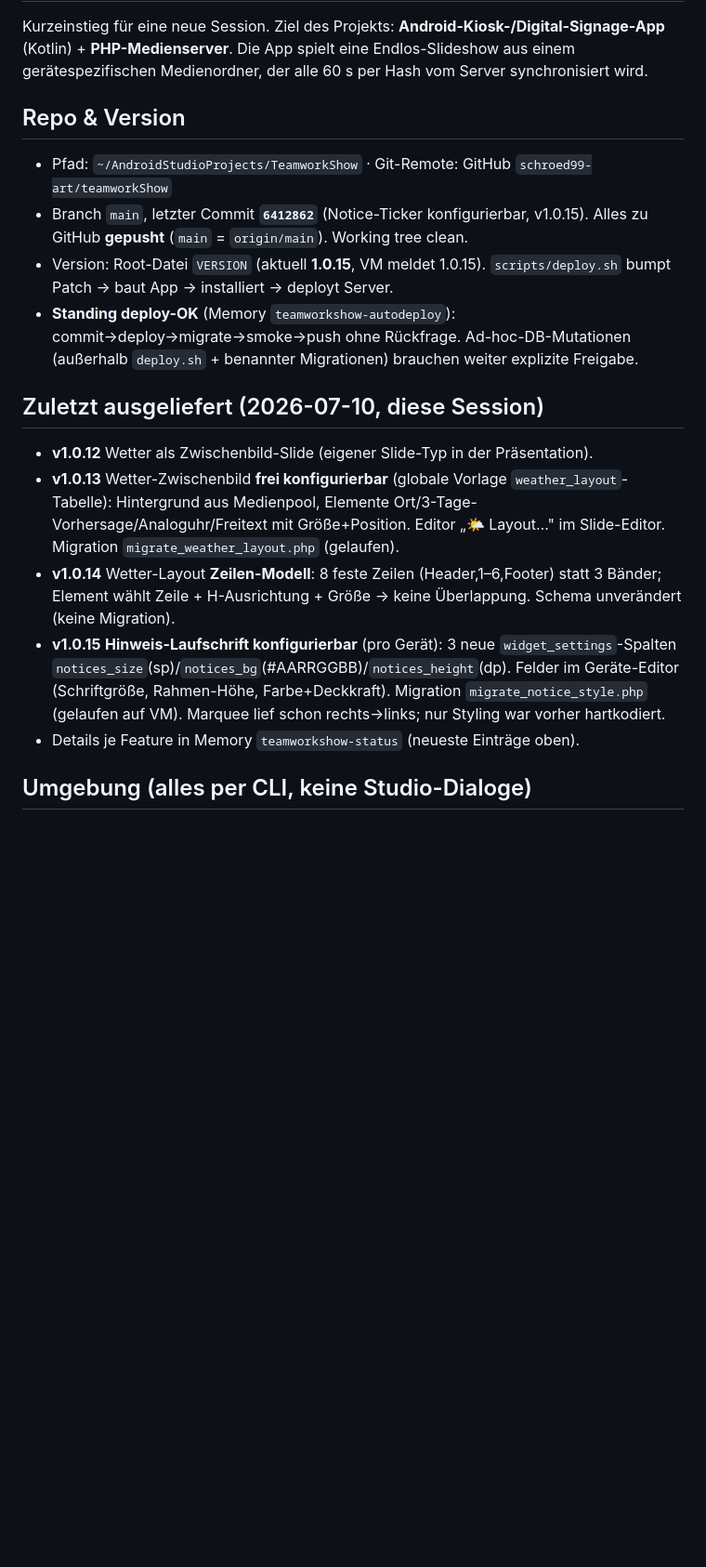
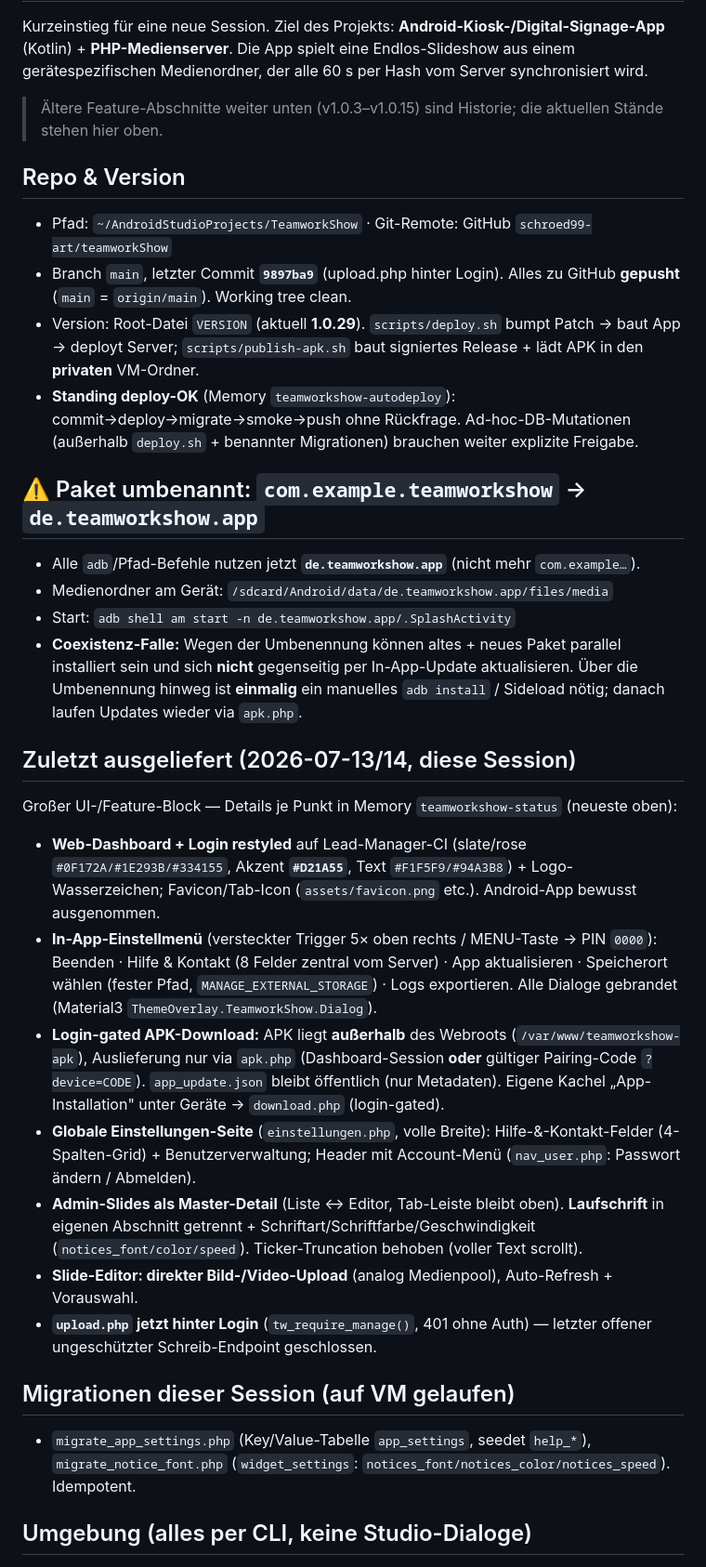
Before and after one commit to schroed99-art/teamworkShow, a Markdown page: HANDOFF.md, the part around one of its changes. Shown at 93% size. Drawn GitHub-style; blank space fills up the shorter version.

Commit message:
HANDOFF: refresh to v1.0.29 (package rename, dashboard restyle, settings menu, gated APK/upload)
Co-Authored-By: Claude Opus 4.8 <noreply@anthropic.com>

```diff
--- a/HANDOFF.md
+++ b/HANDOFF.md
@@ -2,18 +2,32 @@
 
 Kurzeinstieg für eine neue Session. Ziel des Projekts: **Android-Kiosk-/Digital-Signage-App** (Kotlin) + **PHP-Medienserver**. Die App spielt eine Endlos-Slideshow aus einem gerätespezifischen Medienordner, der alle 60 s per Hash vom Server synchronisiert wird.
 
+> Ältere Feature-Abschnitte weiter unten (v1.0.3–v1.0.15) sind Historie; die aktuellen Stände stehen hier oben.
+
 ## Repo & Version
 - Pfad: `~/AndroidStudioProjects/TeamworkShow` · Git-Remote: GitHub `schroed99-art/teamworkShow`
-- Branch `main`, letzter Commit **`6412862`** (Notice-Ticker konfigurierbar, v1.0.15). Alles zu GitHub **gepusht** (`main` = `origin/main`). Working tree clean.
-- Version: Root-Datei `VERSION` (aktuell **1.0.15**, VM meldet 1.0.15). `scripts/deploy.sh` bumpt Patch → baut App → installiert → deployt Server.
+- Branch `main`, letzter Commit **`9897ba9`** (upload.php hinter Login). Alles zu GitHub **gepusht** (`main` = `origin/main`). Working tree clean.
+- Version: Root-Datei `VERSION` (aktuell **1.0.29**). `scripts/deploy.sh` bumpt Patch → baut App → deployt Server; `scripts/publish-apk.sh` baut signiertes Release + lädt APK in den **privaten** VM-Ordner.
 - **Standing deploy-OK** (Memory `teamworkshow-autodeploy`): commit→deploy→migrate→smoke→push ohne Rückfrage. Ad-hoc-DB-Mutationen (außerhalb `deploy.sh` + benannter Migrationen) brauchen weiter explizite Freigabe.
 
-## Zuletzt ausgeliefert (2026-07-10, diese Session)
-- **v1.0.12** Wetter als Zwischenbild-Slide (eigener Slide-Typ in der Präsentation).
-- **v1.0.13** Wetter-Zwischenbild **frei konfigurierbar** (globale Vorlage `weather_layout`-Tabelle): Hintergrund aus Medienpool, Elemente Ort/3-Tage-Vorhersage/Analoguhr/Freitext mit Größe+Position. Editor „🌤 Layout…" im Slide-Editor. Migration `migrate_weather_layout.php` (gelaufen).
-- **v1.0.14** Wetter-Layout **Zeilen-Modell**: 8 feste Zeilen (Header,1–6,Footer) statt 3 Bänder; Element wählt Zeile + H-Ausrichtung + Größe → keine Überlappung. Schema unverändert (keine Migration).
-- **v1.0.15** **Hinweis-Laufschrift konfigurierbar** (pro Gerät): 3 neue `widget_settings`-Spalten `notices_size`(sp)/`notices_bg`(#AARRGGBB)/`notices_height`(dp). Felder im Geräte-Editor (Schriftgröße, Rahmen-Höhe, Farbe+Deckkraft). Migration `migrate_notice_style.php` (gelaufen auf VM). Marquee lief schon rechts→links; nur Styling war vorher hartkodiert.
-- Details je Feature in Memory `teamworkshow-status` (neueste Einträge oben).
+## ⚠️ Paket umbenannt: `com.example.teamworkshow` → **`de.teamworkshow.app`**
+- Alle `adb`/Pfad-Befehle nutzen jetzt **`de.teamworkshow.app`** (nicht mehr `com.example…`).
+- Medienordner am Gerät: `/sdcard/Android/data/de.teamworkshow.app/files/media`
+- Start: `adb shell am start -n de.teamworkshow.app/.SplashActivity`
+- **Coexistenz-Falle:** Wegen der Umbenennung können altes + neues Paket parallel installiert sein und sich **nicht** gegenseitig per In-App-Update aktualisieren. Über die Umbenennung hinweg ist **einmalig** ein manuelles `adb install` / Sideload nötig; danach laufen Updates wieder via `apk.php`.
+
+## Zuletzt ausgeliefert (2026-07-13/14, diese Session)
+Großer UI-/Feature-Block — Details je Punkt in Memory `teamworkshow-status` (neueste oben):
+- **Web-Dashboard + Login restyled** auf Lead-Manager-CI (slate/rose `#0F172A/#1E293B/#334155`, Akzent **`#D21A55`**, Text `#F1F5F9/#94A3B8`) + Logo-Wasserzeichen; Favicon/Tab-Icon (`assets/favicon.png` etc.). Android-App bewusst ausgenommen.
+- **In-App-Einstellmenü** (versteckter Trigger 5× oben rechts / MENU-Taste → PIN `0000`): Beenden · Hilfe & Kontakt (8 Felder zentral vom Server) · App aktualisieren · Speicherort wählen (fester Pfad, `MANAGE_EXTERNAL_STORAGE`) · Logs exportieren. Alle Dialoge gebrandet (Material3 `ThemeOverlay.TeamworkShow.Dialog`).
+- **Login-gated APK-Download:** APK liegt **außerhalb** des Webroots (`/var/www/teamworkshow-apk`), Auslieferung nur via `apk.php` (Dashboard-Session **oder** gültiger Pairing-Code `?device=CODE`). `app_update.json` bleibt öffentlich (nur Metadaten). Eigene Kachel „App-Installation" unter Geräte → `download.php` (login-gated).
+- **Globale Einstellungen-Seite** (`einstellungen.php`, volle Breite): Hilfe-&-Kontakt-Felder (4-Spalten-Grid) + Benutzerverwaltung; Header mit Account-Menü (`nav_user.php`: Passwort ändern / Abmelden).
+- **Admin-Slides als Master-Detail** (Liste ↔ Editor, Tab-Leiste bleibt oben). **Laufschrift** in eigenen Abschnitt getrennt + Schriftart/Schriftfarbe/Geschwindigkeit (`notices_font/color/speed`). Ticker-Truncation behoben (voller Text scrollt).
+- **Slide-Editor: direkter Bild-/Video-Upload** (analog Medienpool), Auto-Refresh + Vorauswahl.
+- **`upload.php` jetzt hinter Login** (`tw_require_manage()`, 401 ohne Auth) — letzter offener ungeschützter Schreib-Endpoint geschlossen.
+
+## Migrationen dieser Session (auf VM gelaufen)
+- `migrate_app_settings.php` (Key/Value-Tabelle `app_settings`, seedet `help_*`), `migrate_notice_font.php` (`widget_settings`: `notices_font/notices_color/notices_speed`). Idempotent.
 
 ## Umgebung (alles per CLI, keine Studio-Dialoge)
 - `export JAVA_HOME="/Applications/Android Studio.app/Contents/jbr/Contents/Home"`
```
Also changed, not shown: other parts of HANDOFF.md (+12 -9 lines).
